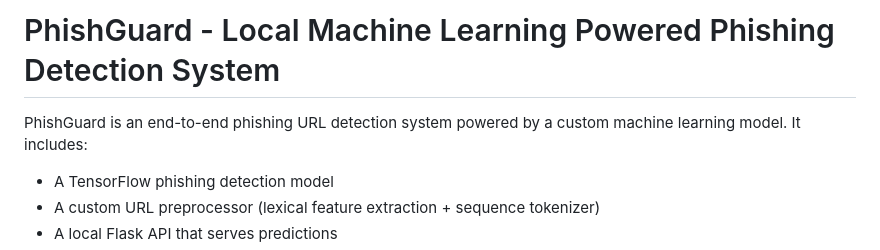
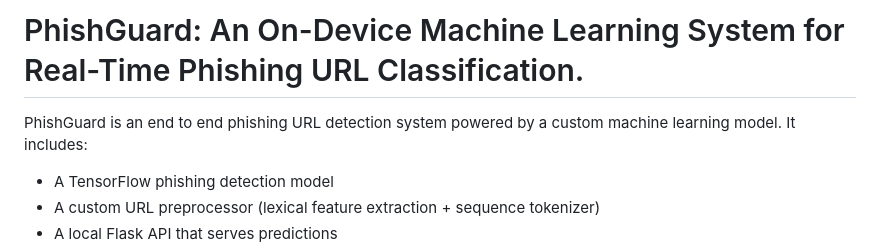
Before and after one commit to nathanielshibadu/Phishing-Detection-System, a Markdown page: README.md, the part around the change. Rendered like a GitHub page.

Commit message:
Updating documentation

```diff
--- a/README.md
+++ b/README.md
@@ -1,6 +1,6 @@
-# PhishGuard - Local Machine Learning Powered Phishing Detection System
+# PhishGuard: An On-Device Machine Learning System for Real-Time Phishing URL Classification.
 
-PhishGuard is an end-to-end phishing URL detection system powered by a custom machine learning model. It includes:
+PhishGuard is an end to end phishing URL detection system powered by a custom machine learning model. It includes:
 
 * A TensorFlow phishing detection model
 * A custom URL preprocessor (lexical feature extraction + sequence tokenizer)
```
